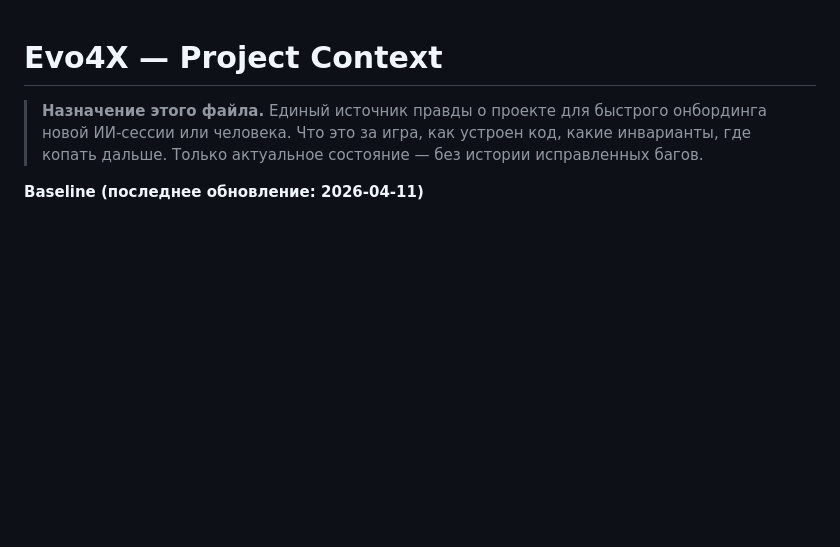
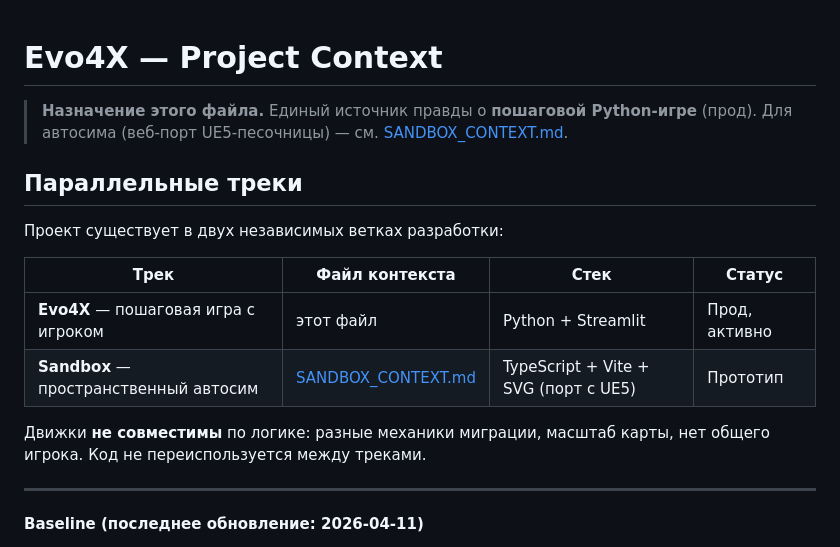
Before and after one commit to Chleonardo/Evo4X, a Markdown page: CONTEXT.md, the part around the change. Drawn GitHub-style; blank space fills up the shorter version.

Commit message:
Add SANDBOX_CONTEXT.md with full sandbox sim spec; update CONTEXT.md with parallel-tracks section
Co-Authored-By: Claude Sonnet 4.6 <noreply@anthropic.com>

```diff
--- a/CONTEXT.md
+++ b/CONTEXT.md
@@ -1,8 +1,21 @@
 # Evo4X — Project Context
 
-> **Назначение этого файла.** Единый источник правды о проекте для быстрого онбординга
-> новой ИИ-сессии или человека. Что это за игра, как устроен код, какие инварианты,
-> где копать дальше. Только актуальное состояние — без истории исправленных багов.
+> **Назначение этого файла.** Единый источник правды о **пошаговой Python-игре** (прод).
+> Для автосима (веб-порт UE5-песочницы) — см. [SANDBOX_CONTEXT.md](SANDBOX_CONTEXT.md).
+
+## Параллельные треки
+
+Проект существует в двух независимых ветках разработки:
+
+| Трек | Файл контекста | Стек | Статус |
+|---|---|---|---|
+| **Evo4X** — пошаговая игра с игроком | этот файл | Python + Streamlit | Прод, активно |
+| **Sandbox** — пространственный автосим | [SANDBOX_CONTEXT.md](SANDBOX_CONTEXT.md) | TypeScript + Vite + SVG (порт с UE5) | Прототип |
+
+Движки **не совместимы** по логике: разные механики миграции, масштаб карты, нет общего игрока.
+Код не переиспользуется между треками.
+
+---
 
 **Baseline (последнее обновление: 2026-04-11)**
 - Engine: [evo4x_engine_v2_6_13_rtsgrid_uiapi.py](evo4x_engine_v2_6_13_rtsgrid_uiapi.py)
```
Also changed, not shown: SANDBOX_CONTEXT.md (added, +356 -0 lines).
